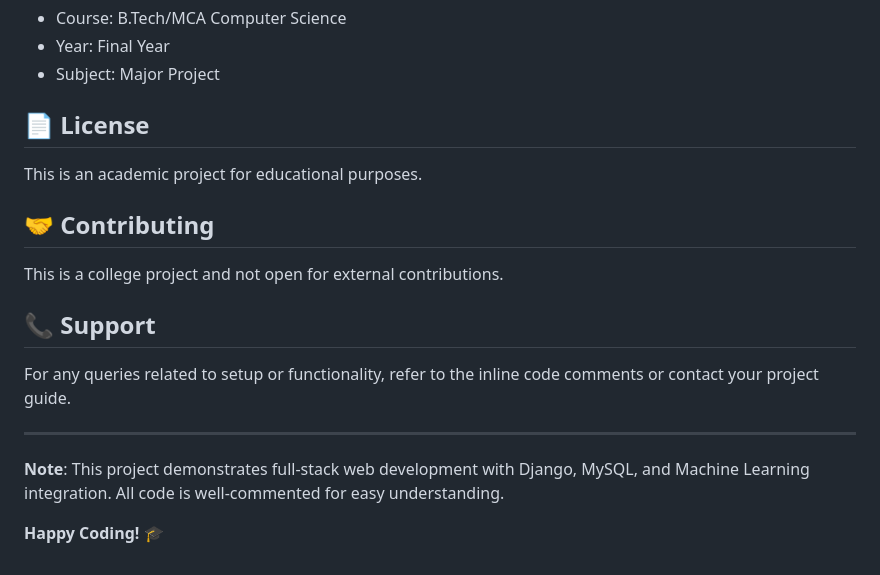
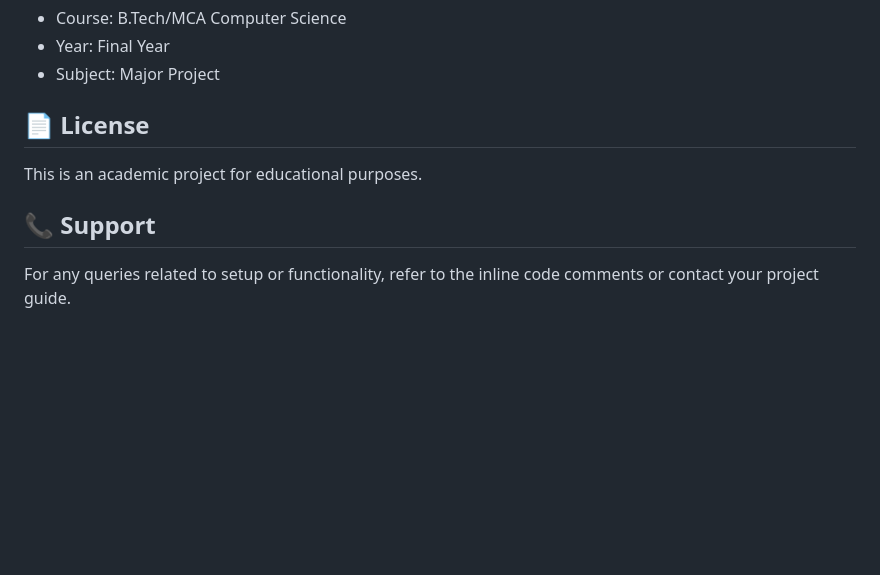
Before and after one commit to Jayhind-Yadav592/PAMS, a Markdown page: README.md, the part around the change. Drawn GitHub-style; blank space fills up the shorter version.

Commit message:
Update README to remove contributing and notes sections
Removed contributing section and additional notes from README.

```diff
--- a/README.md
+++ b/README.md
@@ -305,14 +305,5 @@ chmod +x manage.py
 ## 📄 License
 This is an academic project for educational purposes.
 
-## 🤝 Contributing
-This is a college project and not open for external contributions.
-
 ## 📞 Support
 For any queries related to setup or functionality, refer to the inline code comments or contact your project guide.
-
----
-
-**Note**: This project demonstrates full-stack web development with Django, MySQL, and Machine Learning integration. All code is well-commented for easy understanding.
-
-**Happy Coding! 🎓**
```
